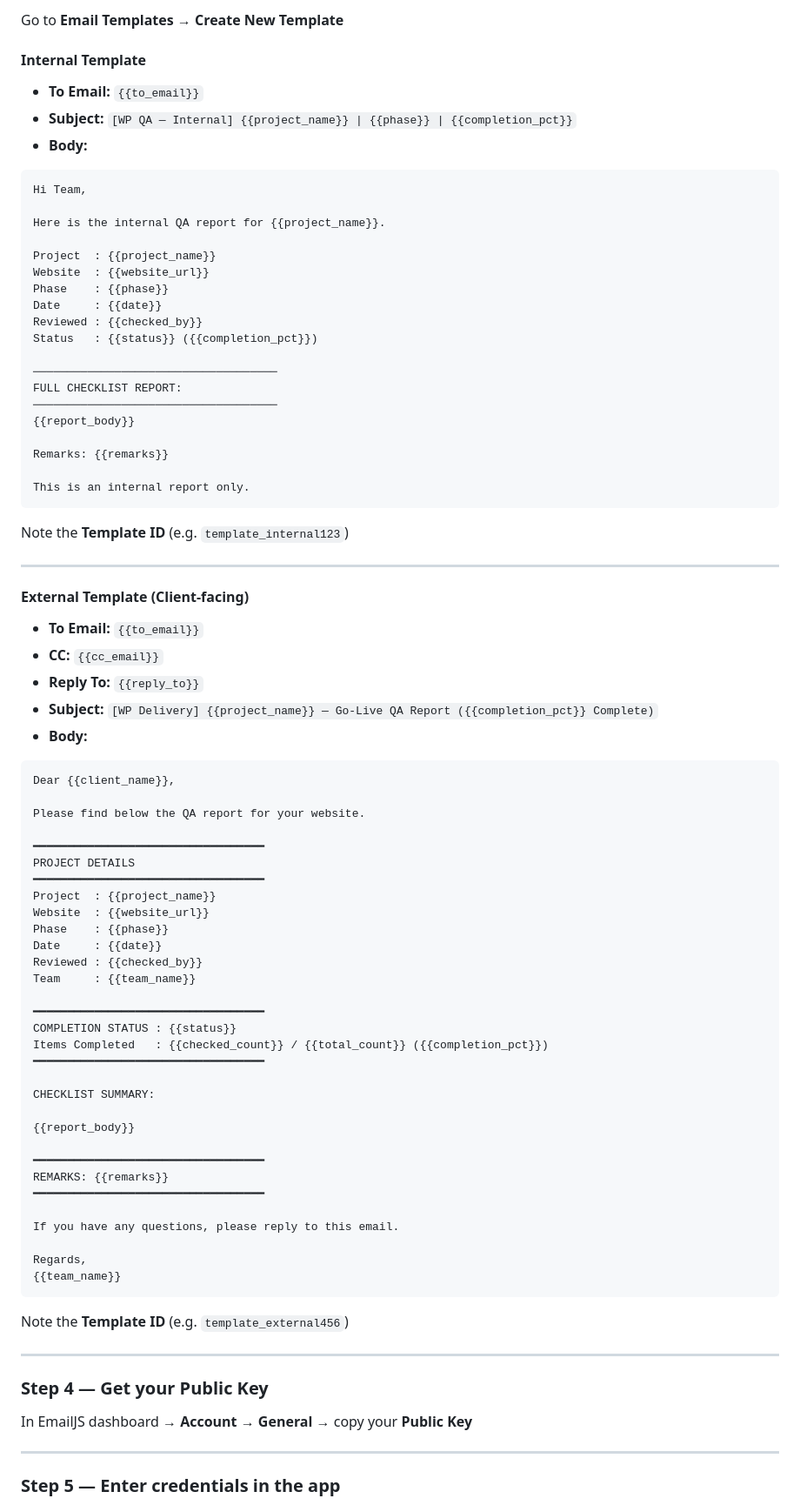
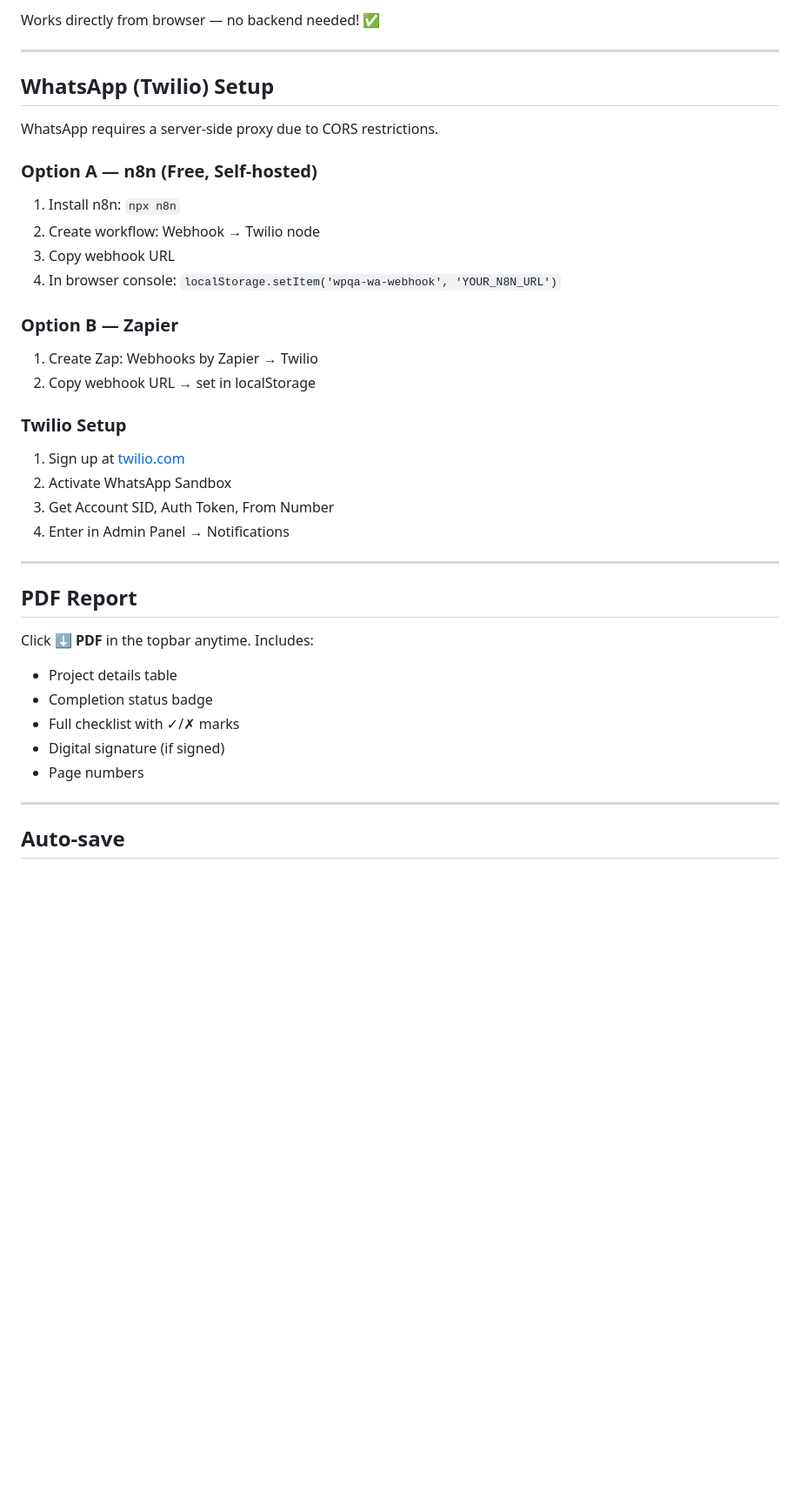
Before and after one commit to waykarnilesh07-dot/wp-deploy-checklist, a Markdown page: README.md, the part around one of its changes. Shown at 87% size. GitHub-like rendering; blank space fills up the shorter version.

````diff
--- a/README.md
+++ b/README.md
@@ -78,89 +74,40 @@ You need **two templates** — one for Internal, one for External.
 
-Go to **Email Templates → Create New Template**
-
-#### Internal Template
-
-- **To Email:** `{{to_email}}`
-- **Subject:** `[WP QA — Internal] {{project_name}} | {{phase}} | {{completion_pct}}`
-- **Body:**
-
-```
-Hi Team,
-
-Here is the internal QA report for {{project_name}}.
-
-Project  : {{project_name}}
-Website  : {{website_url}}
-Phase    : {{phase}}
-Date     : {{date}}
-Reviewed : {{checked_by}}
-Status   : {{status}} ({{completion_pct}})
-
-────────────────────────────────────
-FULL CHECKLIST REPORT:
-────────────────────────────────────
-{{report_body}}
-
-Remarks: {{remarks}}
-
-This is an internal report only.
-```
-
-Note the **Template ID** (e.g. `template_internal123`)
+Works directly from browser — no backend needed! ✅
 
 ---
 
-#### External Template (Client-facing)
+## WhatsApp (Twilio) Setup
 
-- **To Email:** `{{to_email}}`
-- **CC:** `{{cc_email}}`
-- **Reply To:** `{{reply_to}}`
-- **Subject:** `[WP Delivery] {{project_name}} — Go-Live QA Report ({{completion_pct}} Complete)`
-- **Body:**
+WhatsApp requires a server-side proxy due to CORS restrictions.
 
-```
-Dear {{client_name}},
+### Option A — n8n (Free, Self-hosted)
+1. Install n8n: `npx n8n`
+2. Create workflow: Webhook → Twilio node
+3. Copy webhook URL
+4. In browser console: `localStorage.setItem('wpqa-wa-webhook', 'YOUR_N8N_URL')`
 
-Please find below the QA report for your website.
+### Option B — Zapier
+1. Create Zap: Webhooks by Zapier → Twilio
+2. Copy webhook URL → set in localStorage
 
-━━━━━━━━━━━━━━━━━━━━━━━━━━━━━━━━━━
-PROJECT DETAILS
-━━━━━━━━━━━━━━━━━━━━━━━━━━━━━━━━━━
-Project  : {{project_name}}
-Website  : {{website_url}}
-Phase    : {{phase}}
-Date     : {{date}}
-Reviewed : {{checked_by}}
-Team     : {{team_name}}
-
-━━━━━━━━━━━━━━━━━━━━━━━━━━━━━━━━━━
-COMPLETION STATUS : {{status}}
-Items Completed   : {{checked_count}} / {{total_count}} ({{completion_pct}})
-━━━━━━━━━━━━━━━━━━━━━━━━━━━━━━━━━━
-
-CHECKLIST SUMMARY:
-
-{{report_body}}
-
-━━━━━━━━━━━━━━━━━━━━━━━━━━━━━━━━━━
-REMARKS: {{remarks}}
-━━━━━━━━━━━━━━━━━━━━━━━━━━━━━━━━━━
-
-If you have any questions, please reply to this email.
-
-Regards,
-{{team_name}}
-```
-
-Note the **Template ID** (e.g. `template_external456`)
+### Twilio Setup
+1. Sign up at [twilio.com](https://twilio.com)
+2. Activate WhatsApp Sandbox
+3. Get Account SID, Auth Token, From Number
+4. Enter in Admin Panel → Notifications
 
 ---
 
-### Step 4 — Get your Public Key
+## PDF Report
 
-In EmailJS dashboard → **Account → General** → copy your **Public Key**
+Click **⬇ PDF** in the topbar anytime. Includes:
+- Project details table
+- Completion status badge
+- Full checklist with ✓/✗ marks
+- Digital signature (if signed)
+- Page numbers
 
 ---
 
-### Step 5 — Enter credentials in the app
+## Auto-save
 
````
Also changed, not shown: other parts of README.md (+67 -102 lines).
